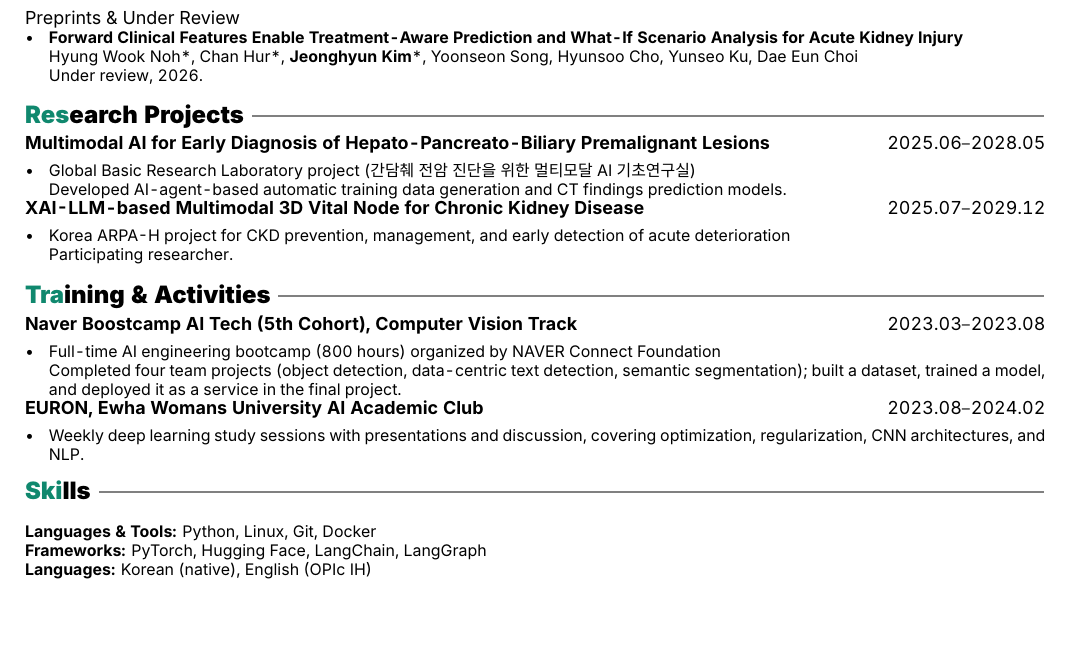
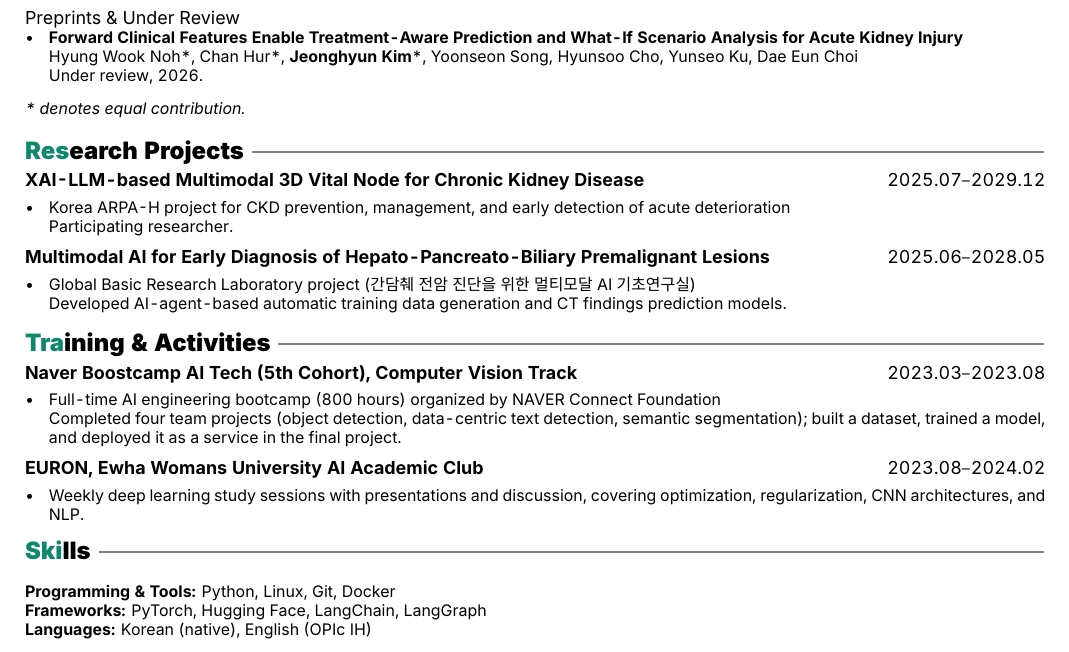
Before and after one commit to Jhyuny/Jhyuny.github.io, a LaTeX CV (cv/cv.tex): part of the page, cut so that both start at the same text, the shorter picture padded with empty space. Compiled offline with XeLaTeX.

Commit message:
CV polish: equal-contribution note, project order, skills label, spacing
Co-Authored-By: Claude Opus 5.5 <noreply@anthropic.com>

```diff
--- a/cv/cv.tex
+++ b/cv/cv.tex
@@ -117,27 +117,31 @@ particularly clinical reasoning and decision support in medical AI.
   {Hyung Wook Noh*, Chan Hur*, \me*, Yoonseon Song, Hyunsoo Cho, Yunseo Ku, Dae Eun Choi}
   {Under review, 2026.}
 \end{itemize}
+\smallskip
+{\footnotesize\textit{* denotes equal contribution.}}
 
 \section{Res\color{black}earch Projects}
+\cventry{XAI-LLM-based Multimodal 3D Vital Node for Chronic Kidney Disease}{2025.07–2029.12}{%
+  Korea ARPA-H project for CKD prevention, management, and early detection of acute deterioration\par
+  Participating researcher.}
+\medskip
 \cventry{Multimodal AI for Early Diagnosis of Hepato-Pancreato-Biliary Premalignant Lesions}{2025.06–2028.05}{%
   Global Basic Research Laboratory project (간담췌 전암 진단을 위한 멀티모달 AI 기초연구실)\par
   Developed AI-agent-based automatic training data generation and CT findings prediction models.}
-\cventry{XAI-LLM-based Multimodal 3D Vital Node for Chronic Kidney Disease}{2025.07–2029.12}{%
-  Korea ARPA-H project for CKD prevention, management, and early detection of acute deterioration\par
-  Participating researcher.}
 
 \section{Tra\color{black}ining \& Activities}
 \cventry{Naver Boostcamp AI Tech (5th Cohort), Computer Vision Track}{2023.03–2023.08}{%
   Full-time AI engineering bootcamp (800 hours) organized by NAVER Connect Foundation\par
   Completed four team projects (object detection, data-centric text detection, semantic segmentation);
   built a dataset, trained a model, and deployed it as a service in the final project.}
+\medskip
 \cventry{EURON, Ewha Womans University AI Academic Club}{2023.08–2024.02}{%
   Weekly deep learning study sessions with presentations and discussion,
   covering optimization, regularization, CNN architectures, and NLP.}
 
 \section{Ski\color{black}lls}
 \begin{minipage}{\linewidth}
-\textbf{Languages \& Tools:} Python, Linux, Git, Docker\par
+\textbf{Programming \& Tools:} Python, Linux, Git, Docker\par
 \textbf{Frameworks:} PyTorch, Hugging Face, LangChain, LangGraph\par
 \textbf{Languages:} Korean (native), English (OPIc IH)
 \end{minipage}
```
Also changed, not shown: assets/files/cv.pdf.
